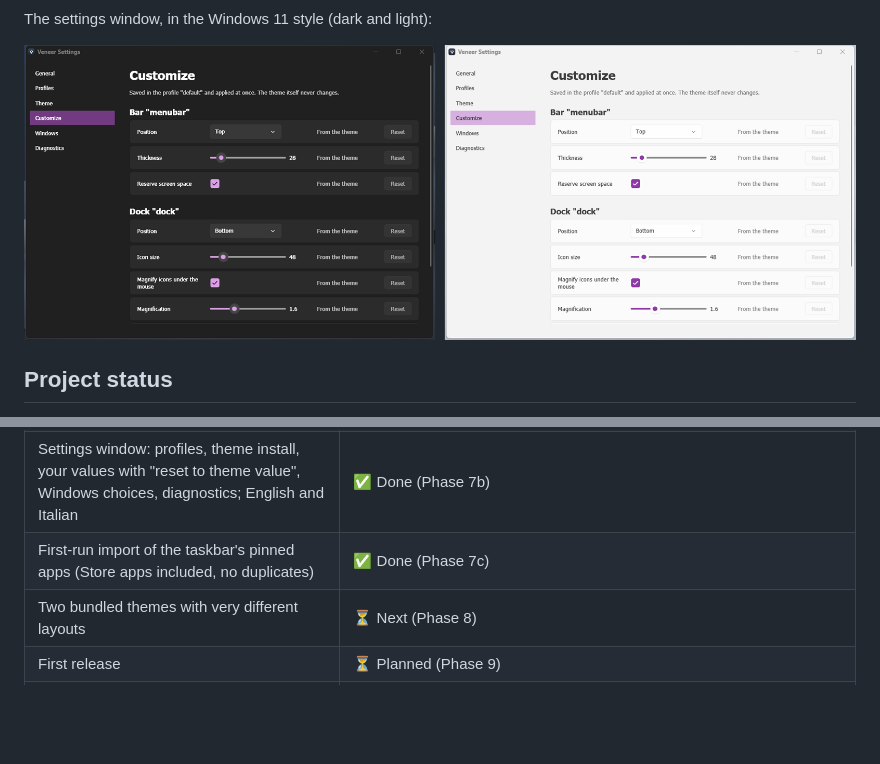
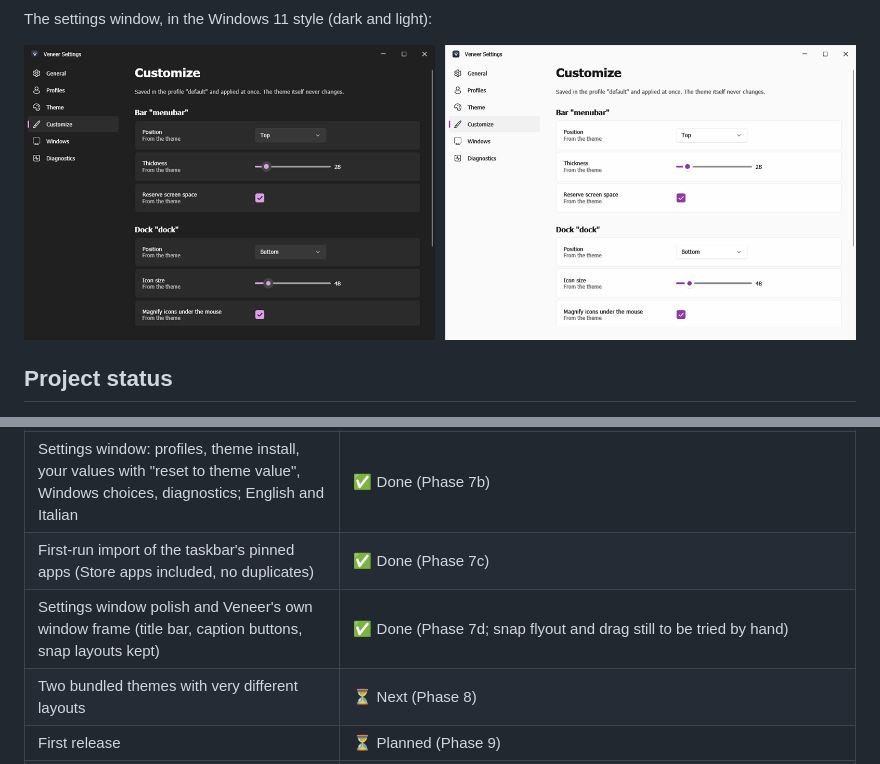
Before and after one commit to Mynamesdsuper/veneer, a Markdown page: README.md, 2 parts joined by grey strips. Rendered like a GitHub page; pictures changed too: docs/screenshots/settings.png; blank space fills up the shorter version.

```diff
--- a/README.md
+++ b/README.md
@@ -58,6 +58,7 @@ polished macOS-like desktop out of the box. Profiles switch theme, overrides and
 | Profiles, Veneer menu (bar and notification area), start with Windows | ✅ Done (Phase 7a) |
 | Settings window: profiles, theme install, your values with "reset to theme value", Windows choices, diagnostics; English and Italian | ✅ Done (Phase 7b) |
 | First-run import of the taskbar's pinned apps (Store apps included, no duplicates) | ✅ Done (Phase 7c) |
+| Settings window polish and Veneer's own window frame (title bar, caption buttons, snap layouts kept) | ✅ Done (Phase 7d; snap flyout and drag still to be tried by hand) |
 | Two bundled themes with very different layouts | ⏳ Next (Phase 8) |
 | First release | ⏳ Planned (Phase 9) |
 | Multi-monitor, display scaling above 100%, ARM64 | ❔ Not verified yet |
```
Also changed, not shown: other parts of README.md (+2 -2 lines), docs/decisions.md (+29 -0 lines), docs/roadmap.md (+11 -4 lines), 10 other files.
